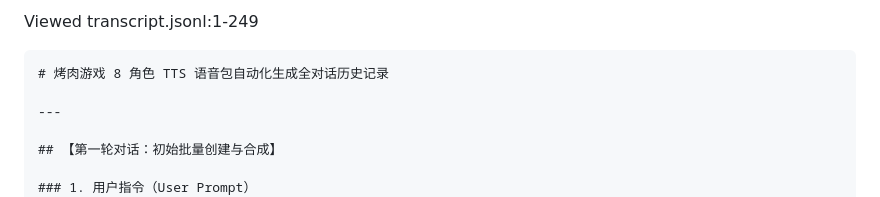
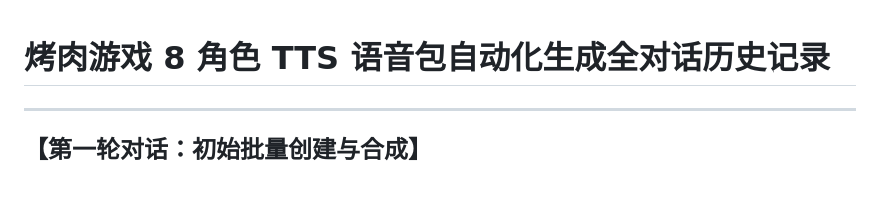
Before and after one commit to LinHouYu/Blockbench_TTS, a Markdown page: TTS.md, the part around one of its changes. GitHub-like rendering.

Commit message:
Create TTS.md for voice package automation
Added comprehensive documentation for TTS voice package automation, including user instructions, assistant actions, and project delivery status.

`````diff
--- a/TTS.md
+++ b/TTS.md
@@ -1,6 +1,3 @@
-Viewed transcript.jsonl:1-249
-
-````markdown
 # 烤肉游戏 8 角色 TTS 语音包自动化生成全对话历史记录
 
 ---
`````
Also changed, not shown: other parts of TTS.md (+0 -1 lines).
